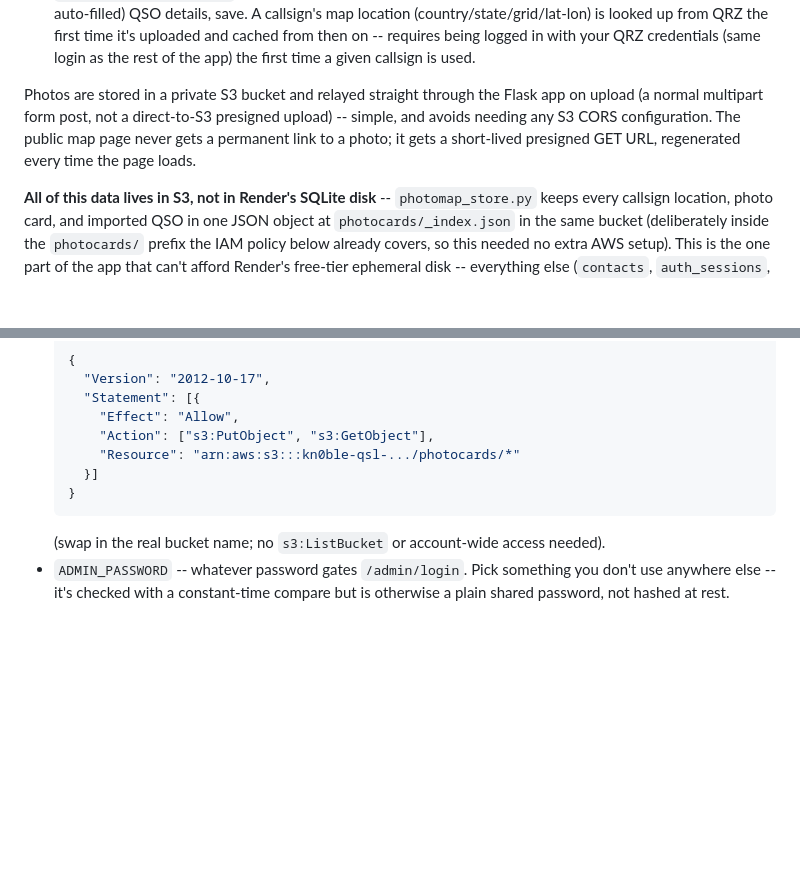
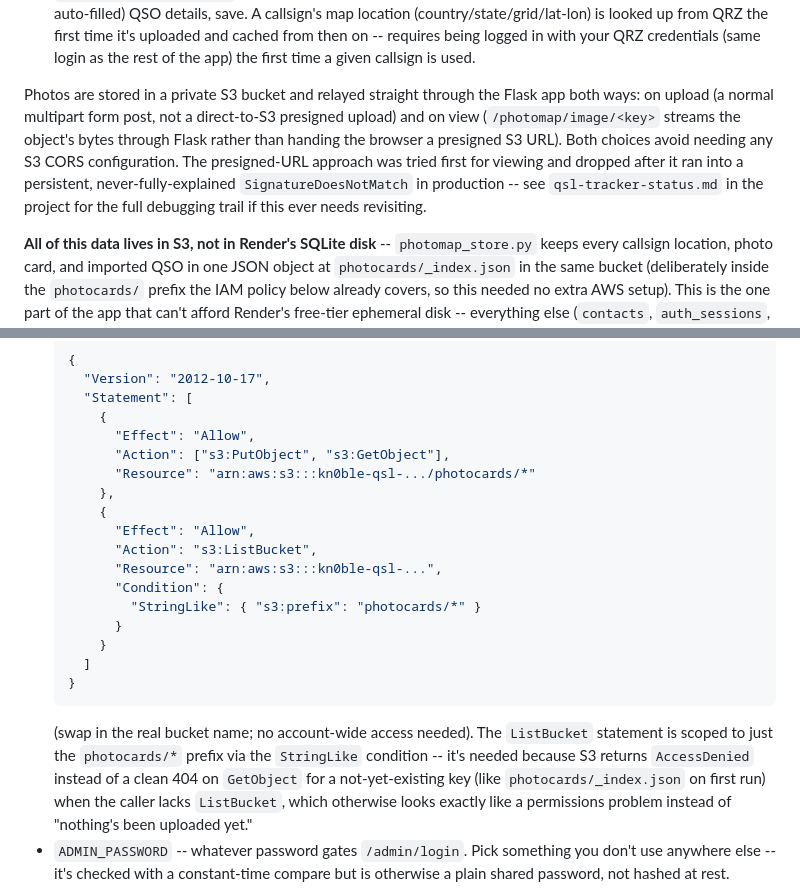
Before and after one commit to Jnubbz/qsl-tracker, a Markdown page: README.md, 2 parts joined by grey strips. Drawn GitHub-style; blank space fills up the shorter version.

Commit message:
Cleaned up README

````diff
--- a/README.md
+++ b/README.md
@@ -210,11 +210,14 @@ Uploading is admin-only (just Josh) -- there's no public upload:
   rest of the app) the first time a given callsign is used.
 
 Photos are stored in a private S3 bucket and relayed straight through the
-Flask app on upload (a normal multipart form post, not a direct-to-S3
-presigned upload) -- simple, and avoids needing any S3 CORS
-configuration. The public map page never gets a permanent link to a
-photo; it gets a short-lived presigned GET URL, regenerated every time
-the page loads.
+Flask app both ways: on upload (a normal multipart form post, not a
+direct-to-S3 presigned upload) and on view (`/photomap/image/<key>`
+streams the object's bytes through Flask rather than handing the
+browser a presigned S3 URL). Both choices avoid needing any S3 CORS
+configuration. The presigned-URL approach was tried first for viewing
+and dropped after it ran into a persistent, never-fully-explained
+`SignatureDoesNotMatch` in production -- see `qsl-tracker-status.md` in
+the project for the full debugging trail if this ever needs revisiting.
 
 **All of this data lives in S3, not in Render's SQLite disk** --
 `photomap_store.py` keeps every callsign location, photo card, and
@@ -241,15 +244,30 @@ the dashboard instead of storing them in the repo:
   ```json
   {
     "Version": "2012-10-17",
-    "Statement": [{
-      "Effect": "Allow",
-      "Action": ["s3:PutObject", "s3:GetObject"],
-      "Resource": "arn:aws:s3:::kn0ble-qsl-.../photocards/*"
-    }]
+    "Statement": [
+      {
+        "Effect": "Allow",
+        "Action": ["s3:PutObject", "s3:GetObject"],
+        "Resource": "arn:aws:s3:::kn0ble-qsl-.../photocards/*"
+      },
+      {
+        "Effect": "Allow",
+        "Action": "s3:ListBucket",
+        "Resource": "arn:aws:s3:::kn0ble-qsl-...",
+        "Condition": {
+          "StringLike": { "s3:prefix": "photocards/*" }
+        }
+      }
+    ]
   }
   ```
-  (swap in the real bucket name; no `s3:ListBucket` or account-wide
-  access needed).
+  (swap in the real bucket name; no account-wide access needed). The
+  `ListBucket` statement is scoped to just the `photocards/*` prefix
+  via the `StringLike` condition -- it's needed because S3 returns
+  `AccessDenied` instead of a clean 404 on `GetObject` for a
+  not-yet-existing key (like `photocards/_index.json` on first run)
+  when the caller lacks `ListBucket`, which otherwise looks exactly
+  like a permissions problem instead of "nothing's been uploaded yet."
 - `ADMIN_PASSWORD` -- whatever password gates `/admin/login`. Pick
   something you don't use anywhere else -- it's checked with a
   constant-time compare but is otherwise a plain shared password, not
````
